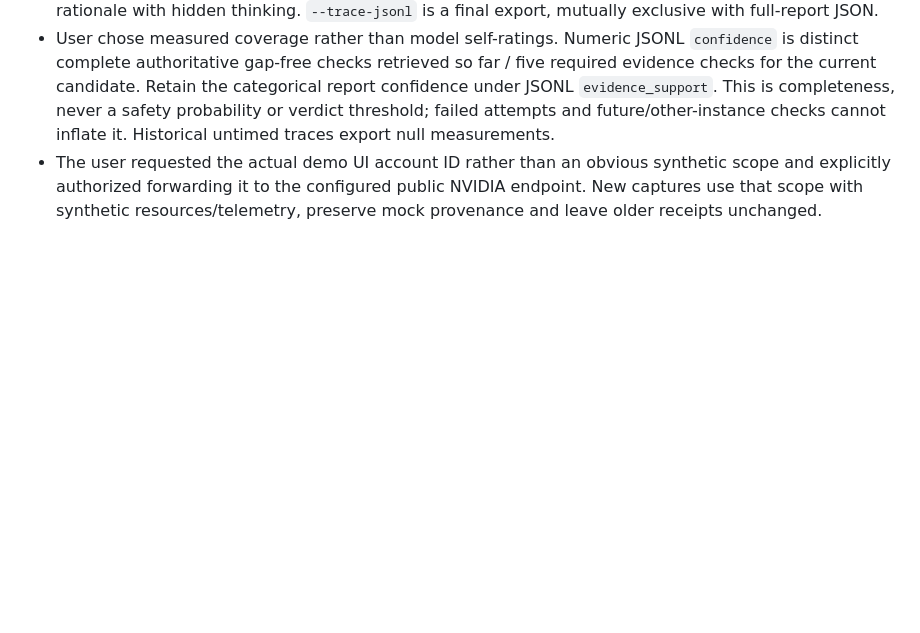
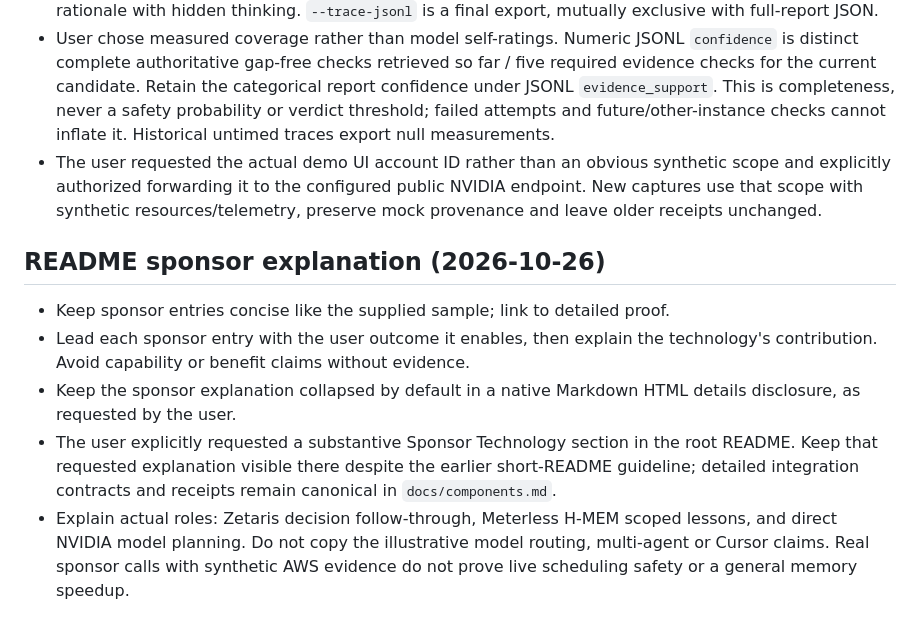
Before and after one commit to milaforge/cloud-cost-investigator, a Markdown page: memory.md, the part around the change. Rendered like a GitHub page; blank space fills up the shorter version.

```diff
--- a/memory.md
+++ b/memory.md
@@ -886,3 +886,19 @@
 - User correction: examples should expose timestamps, explicit actions, input summaries, concise decision rationales, factual outputs and status. Record timestamps at runtime and derive a reusable readable JSONL view from validated reports; do not fabricate historical timing or replace concise rationale with hidden thinking. `--trace-jsonl` is a final export, mutually exclusive with full-report JSON.
 - User chose measured coverage rather than model self-ratings. Numeric JSONL `confidence` is distinct complete authoritative gap-free checks retrieved so far / five required evidence checks for the current candidate. Retain the categorical report confidence under JSONL `evidence_support`. This is completeness, never a safety probability or verdict threshold; failed attempts and future/other-instance checks cannot inflate it. Historical untimed traces export null measurements.
 - The user requested the actual demo UI account ID rather than an obvious synthetic scope and explicitly authorized forwarding it to the configured public NVIDIA endpoint. New captures use that scope with synthetic resources/telemetry, preserve mock provenance and leave older receipts unchanged.
+
+## README sponsor explanation (2026-10-26)
+
+- Keep sponsor entries concise like the supplied sample; link to detailed proof.
+- Lead each sponsor entry with the user outcome it enables, then explain the
+  technology's contribution. Avoid capability or benefit claims without evidence.
+- Keep the sponsor explanation collapsed by default in a native Markdown HTML
+  details disclosure, as requested by the user.
+- The user explicitly requested a substantive Sponsor Technology section in the
+  root README. Keep that requested explanation visible there despite the earlier
+  short-README guideline; detailed integration contracts and receipts remain
+  canonical in `docs/components.md`.
+- Explain actual roles: Zetaris decision follow-through, Meterless H-MEM scoped
+  lessons, and direct NVIDIA model planning. Do not copy the illustrative model
+  routing, multi-agent or Cursor claims. Real sponsor calls with synthetic AWS
+  evidence do not prove live scheduling safety or a general memory speedup.
```
Also changed, not shown: README.md (+24 -0 lines), docs/EXECUTION_PLAN.md (+10 -0 lines).
